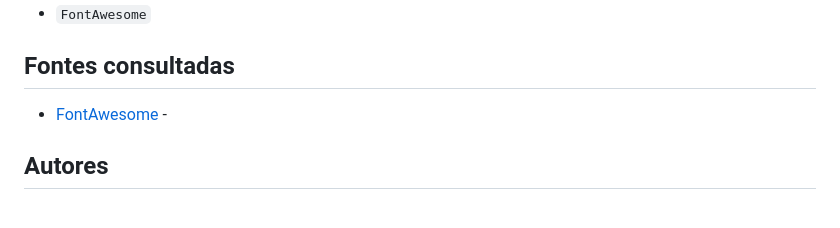
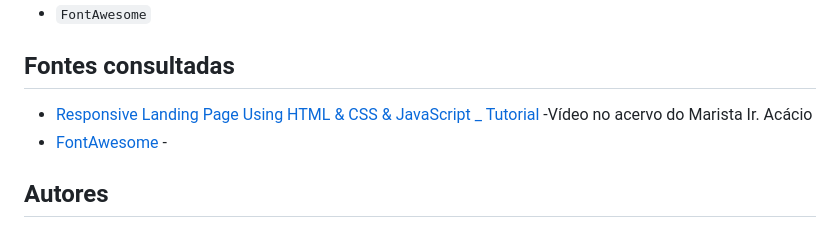
Before and after one commit to IgorGabrielSouza/recupera-o-3-tri-, a Markdown page: README.md, the part around the change printed below. Rendered like a GitHub page.

Commit message:
atualizaçao do readme

```diff
--- a/README.md
+++ b/README.md
@@ -30,6 +40,7 @@ The functionalities are: The main objective is to convert leads, that is, to mak
 
 
 ## Fontes consultadas
+* [Responsive Landing Page Using HTML & CSS & JavaScript _ Tutorial]() -Vídeo no acervo do Marista Ir. Acácio
 * [FontAwesome](https://fontawesome.com/) -
 
 ## Autores
```
Also changed, not shown: other parts of README.md (+10 -0 lines), capa.png (deleted), img.png (added), 1 other file.
